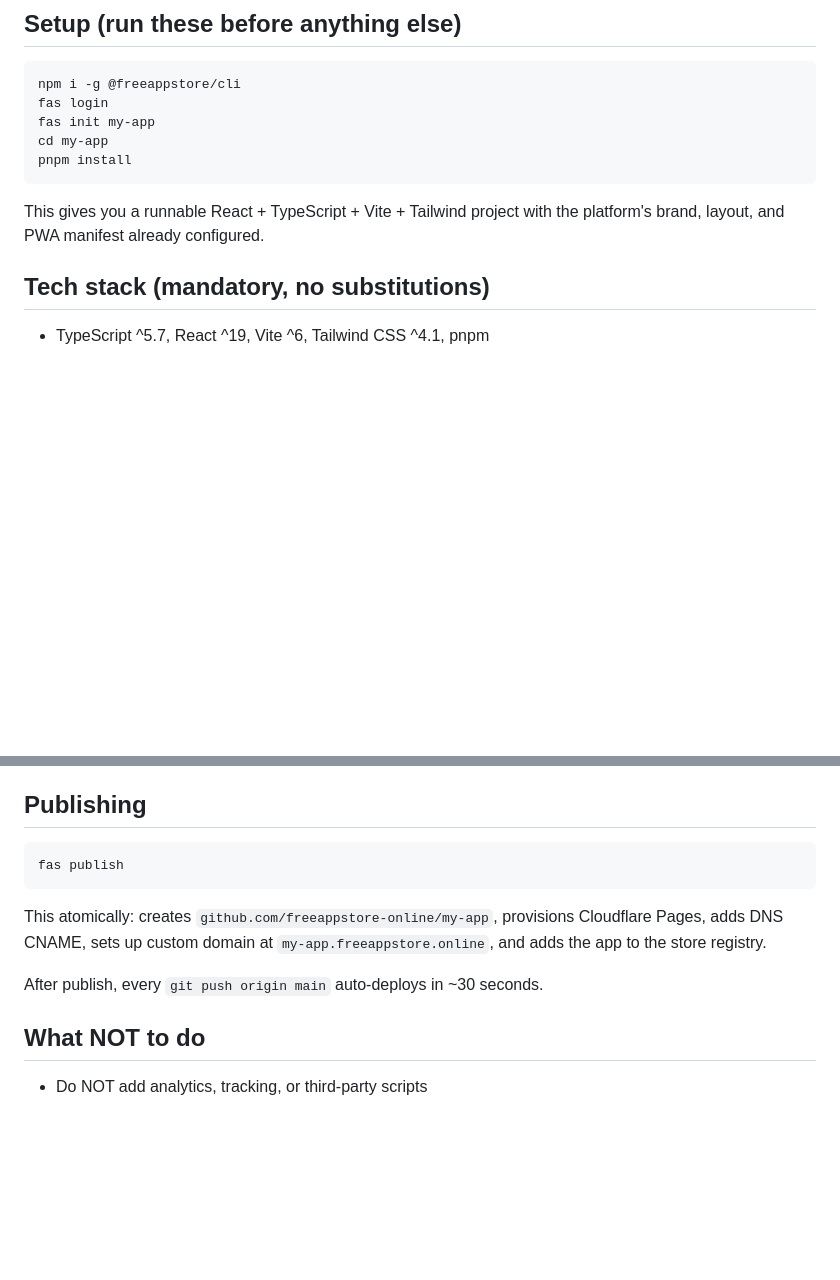
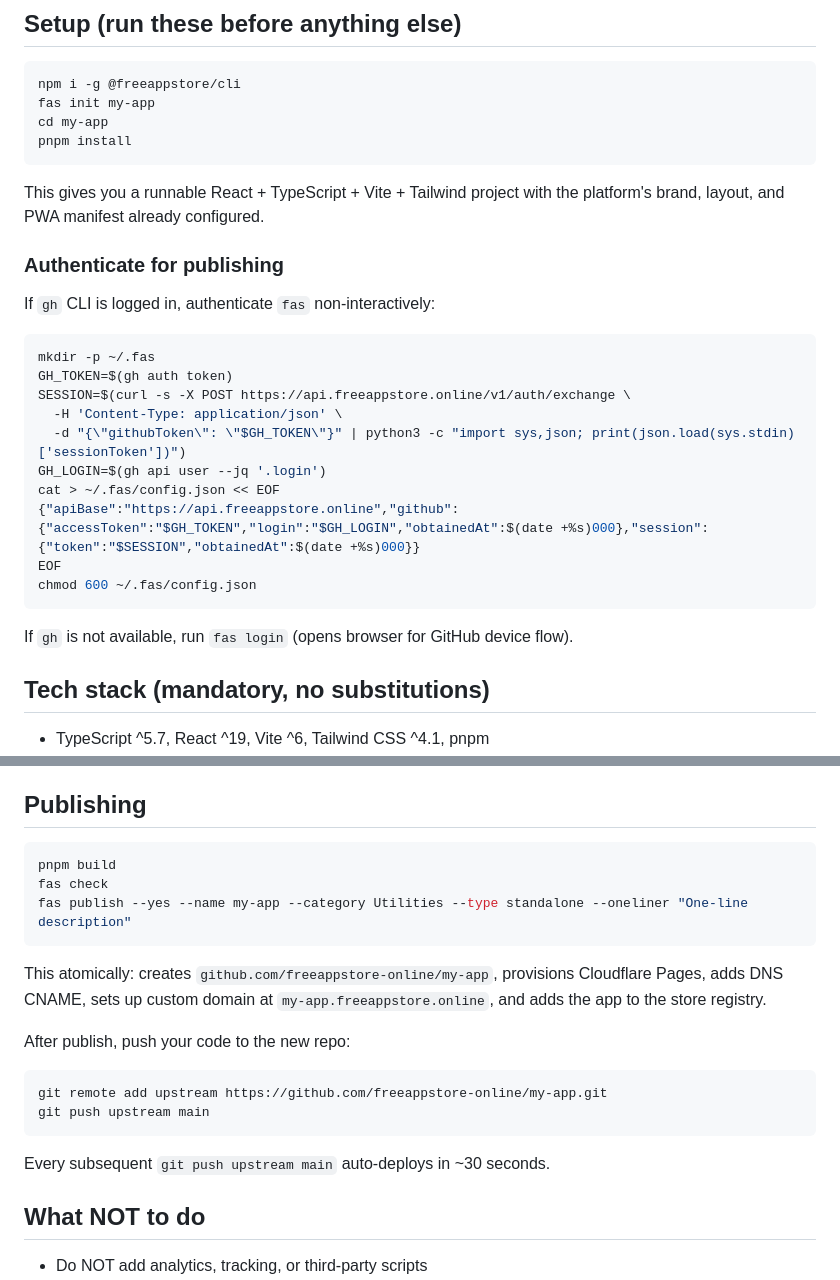
Before and after one commit to freeappstore-online/freeappstore, a Markdown page: claude-code.md, 2 parts joined by grey strips. Rendered like a GitHub page; blank space fills up the shorter version.

Commit message:
Fix stale docs: raw GitHub URLs → freeappstore.online/skills.md, add agent auth flow
- All SKILLS.md URLs now point to freeappstore.online/skills.md (was raw.githubusercontent)
- claude-code.md: add non-interactive auth via gh CLI, full publish + push flow
- brand/SKILLS.md: fix broken curl compliance command → fas check

Co-Authored-By: Claude Opus 4.6 (1M context) <noreply@anthropic.com>

````diff
--- a/claude-code.md
+++ b/claude-code.md
@@ -6,13 +6,31 @@ You are building a free app for [freeappstore.online](https://freeappstore.onlin
 
 ```bash
 npm i -g @freeappstore/cli
-fas login
 fas init my-app
 cd my-app
 pnpm install
 ```
 
 This gives you a runnable React + TypeScript + Vite + Tailwind project with the platform's brand, layout, and PWA manifest already configured.
+
+### Authenticate for publishing
+
+If `gh` CLI is logged in, authenticate `fas` non-interactively:
+
+```bash
+mkdir -p ~/.fas
+GH_TOKEN=$(gh auth token)
+SESSION=$(curl -s -X POST https://api.freeappstore.online/v1/auth/exchange \
+  -H 'Content-Type: application/json' \
+  -d "{\"githubToken\": \"$GH_TOKEN\"}" | python3 -c "import sys,json; print(json.load(sys.stdin)['sessionToken'])")
+GH_LOGIN=$(gh api user --jq '.login')
+cat > ~/.fas/config.json << EOF
+{"apiBase":"https://api.freeappstore.online","github":{"accessToken":"$GH_TOKEN","login":"$GH_LOGIN","obtainedAt":$(date +%s)000},"session":{"token":"$SESSION","obtainedAt":$(date +%s)000}}
+EOF
+chmod 600 ~/.fas/config.json
+```
+
+If `gh` is not available, run `fas login` (opens browser for GitHub device flow).
 
 ## Tech stack (mandatory, no substitutions)
 
@@ -120,12 +138,21 @@ This verifies: MIT license, no tracking SDKs, brand fonts (Manrope + Fraunces),
 ## Publishing
 
 ```bash
-fas publish
+pnpm build
+fas check
+fas publish --yes --name my-app --category Utilities --type standalone --oneliner "One-line description"
 ```
 
 This atomically: creates `github.com/freeappstore-online/my-app`, provisions Cloudflare Pages, adds DNS CNAME, sets up custom domain at `my-app.freeappstore.online`, and adds the app to the store registry.
 
-After publish, every `git push origin main` auto-deploys in ~30 seconds.
+After publish, push your code to the new repo:
+
+```bash
+git remote add upstream https://github.com/freeappstore-online/my-app.git
+git push upstream main
+```
+
+Every subsequent `git push upstream main` auto-deploys in ~30 seconds.
 
 ## What NOT to do
 
````
Also changed, not shown: SKILLS.md (+2 -2 lines).
